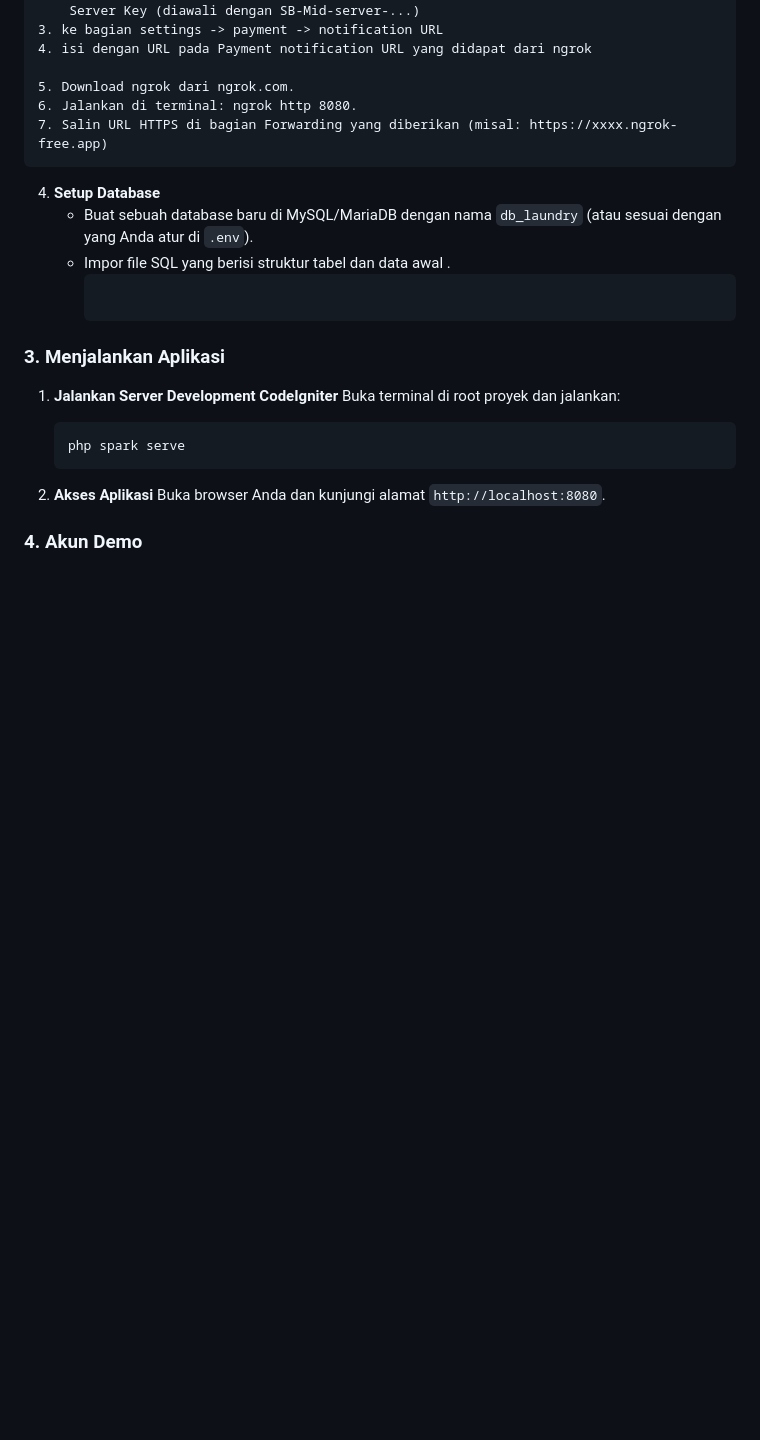
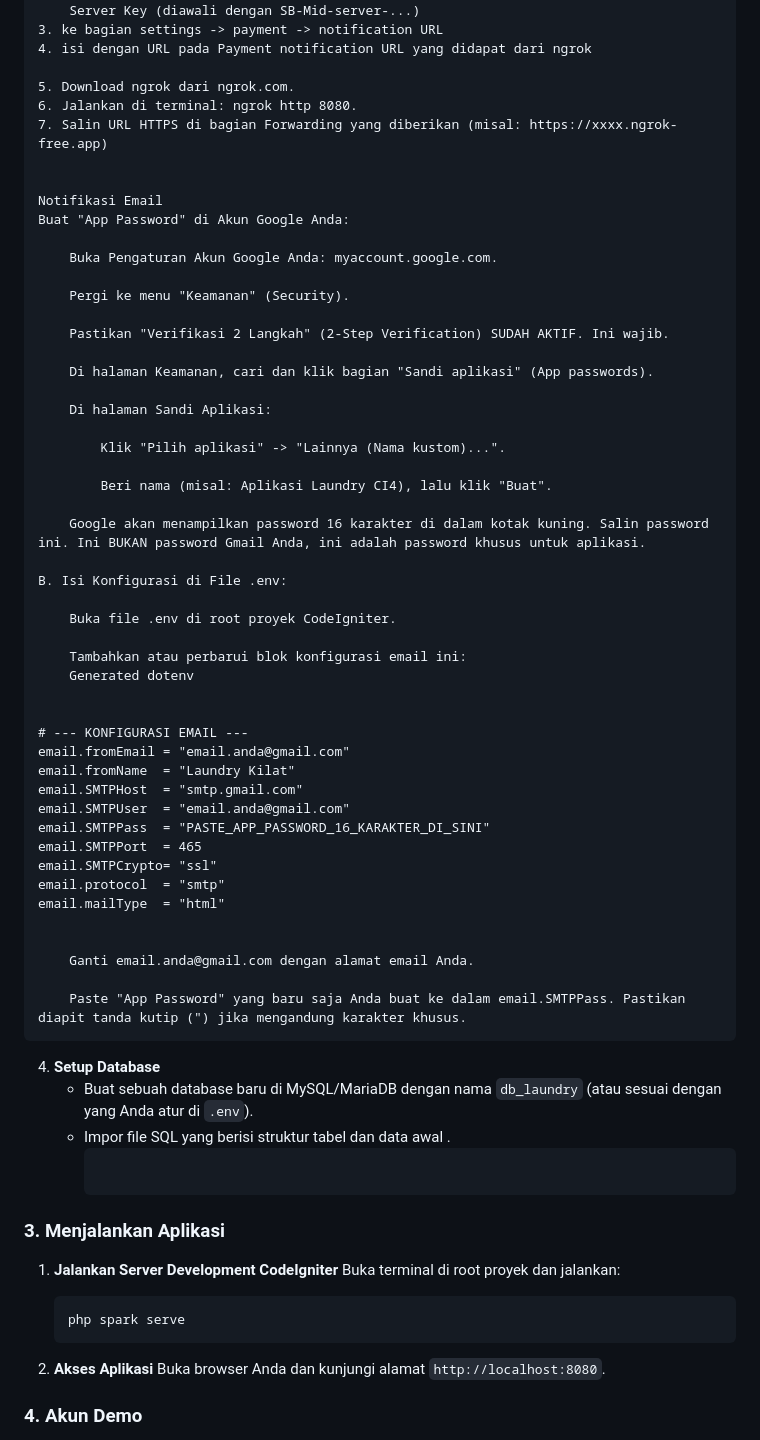
Before and after one commit to moch-rizal/Sistem-Laundry-Web, a Markdown page: README.md, the part around the change. Rendered like a GitHub page; blank space fills up the shorter version.

````diff
--- a/README.md
+++ b/README.md
@@ -117,6 +117,50 @@ https://dashboard.midtrans.com/register
 5. Download ngrok dari ngrok.com.
 6. Jalankan di terminal: ngrok http 8080.
 7. Salin URL HTTPS di bagian Forwarding yang diberikan (misal: https://xxxx.ngrok-free.app)
+
+
+Notifikasi Email
+Buat "App Password" di Akun Google Anda:
+
+    Buka Pengaturan Akun Google Anda: myaccount.google.com.
+
+    Pergi ke menu "Keamanan" (Security).
+
+    Pastikan "Verifikasi 2 Langkah" (2-Step Verification) SUDAH AKTIF. Ini wajib.
+
+    Di halaman Keamanan, cari dan klik bagian "Sandi aplikasi" (App passwords).
+
+    Di halaman Sandi Aplikasi:
+
+        Klik "Pilih aplikasi" -> "Lainnya (Nama kustom)...".
+
+        Beri nama (misal: Aplikasi Laundry CI4), lalu klik "Buat".
+
+    Google akan menampilkan password 16 karakter di dalam kotak kuning. Salin password ini. Ini BUKAN password Gmail Anda, ini adalah password khusus untuk aplikasi.
+
+B. Isi Konfigurasi di File .env:
+
+    Buka file .env di root proyek CodeIgniter.
+
+    Tambahkan atau perbarui blok konfigurasi email ini:
+    Generated dotenv
+
+
+# --- KONFIGURASI EMAIL ---
+email.fromEmail = "email.anda@gmail.com"
+email.fromName  = "Laundry Kilat"
+email.SMTPHost  = "smtp.gmail.com"
+email.SMTPUser  = "email.anda@gmail.com"
+email.SMTPPass  = "PASTE_APP_PASSWORD_16_KARAKTER_DI_SINI"
+email.SMTPPort  = 465
+email.SMTPCrypto= "ssl"
+email.protocol  = "smtp"
+email.mailType  = "html"
+
+
+    Ganti email.anda@gmail.com dengan alamat email Anda.
+
+    Paste "App Password" yang baru saja Anda buat ke dalam email.SMTPPass. Pastikan diapit tanda kutip (") jika mengandung karakter khusus.
 ```
 
 
````
